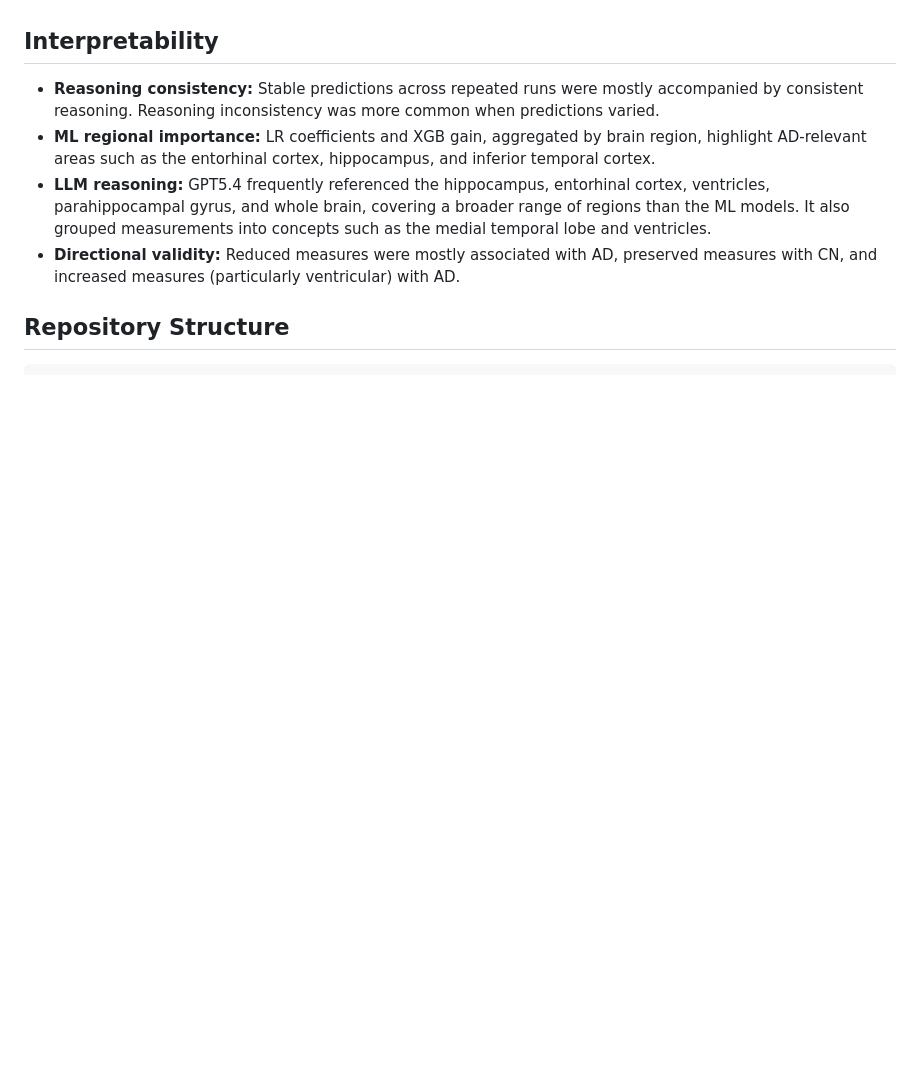
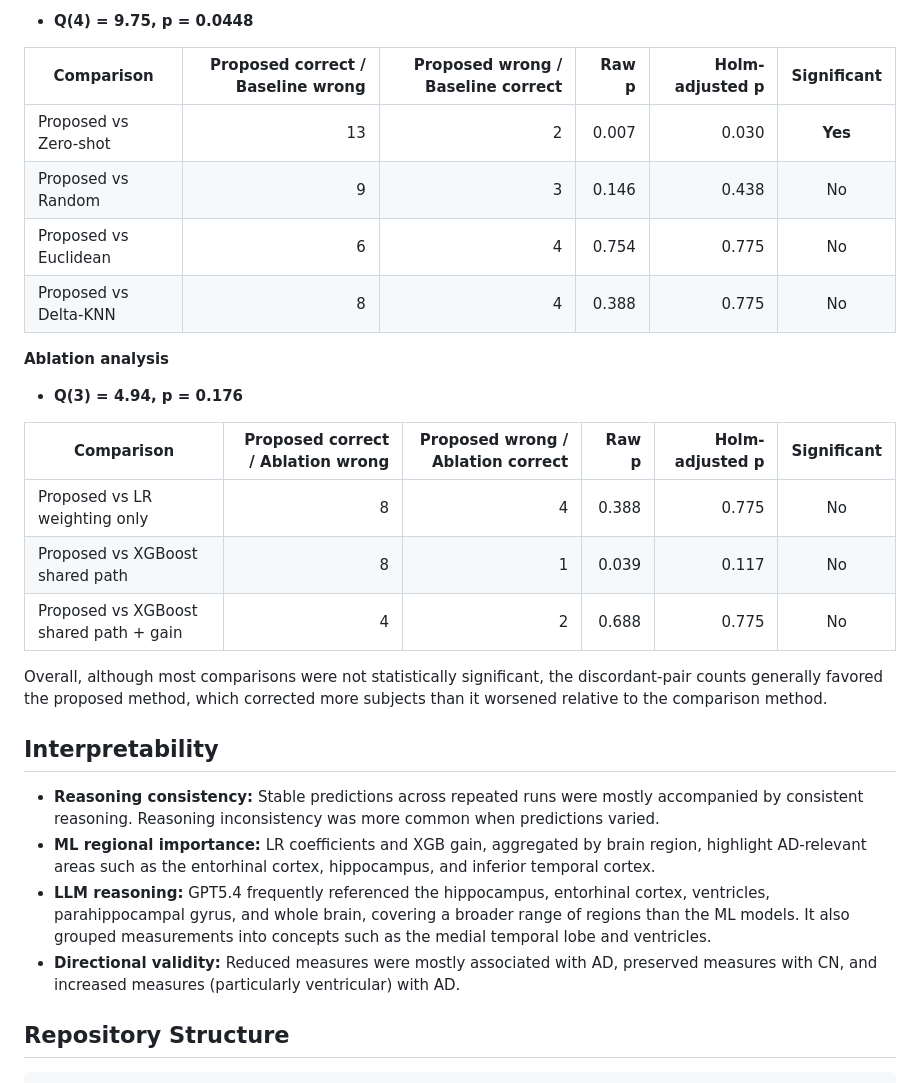
Before and after one commit to thisara-kumarasiri/ADLLM-ICL, a Markdown page: README.md, the part around one of its changes. GitHub-like rendering; blank space fills up the shorter version.

```diff
--- a/README.md
+++ b/README.md
@@ -102,3 +130,23 @@ McNemar tests against the baselines remained non-significant after Holm correcti
+- **Q(4) = 9.75, p = 0.0448**
+
+| Comparison | Proposed correct / Baseline wrong | Proposed wrong / Baseline correct | Raw p | Holm-adjusted p | Significant |
+|---|---:|---:|---:|---:|:---:|
+| Proposed vs Zero-shot | 13 | 2 | 0.007 | 0.030 | **Yes** |
+| Proposed vs Random | 9 | 3 | 0.146 | 0.438 | No |
+| Proposed vs Euclidean | 6 | 4 | 0.754 | 0.775 | No |
+| Proposed vs Delta-KNN | 8 | 4 | 0.388 | 0.775 | No |
+
+**Ablation analysis**
+
+- **Q(3) = 4.94, p = 0.176**
+
+| Comparison | Proposed correct / Ablation wrong | Proposed wrong / Ablation correct | Raw p | Holm-adjusted p | Significant |
+|---|---:|---:|---:|---:|:---:|
+| Proposed vs LR weighting only | 8 | 4 | 0.388 | 0.775 | No |
+| Proposed vs XGBoost shared path | 8 | 1 | 0.039 | 0.117 | No |
+| Proposed vs XGBoost shared path + gain | 4 | 2 | 0.688 | 0.775 | No |
+
+Overall, although most comparisons were not statistically significant, the discordant-pair counts generally favored the proposed method, which corrected more subjects than it worsened relative to the comparison method.
 
 ## Interpretability
 
```
Also changed, not shown: other parts of README.md (+31 -3 lines).
